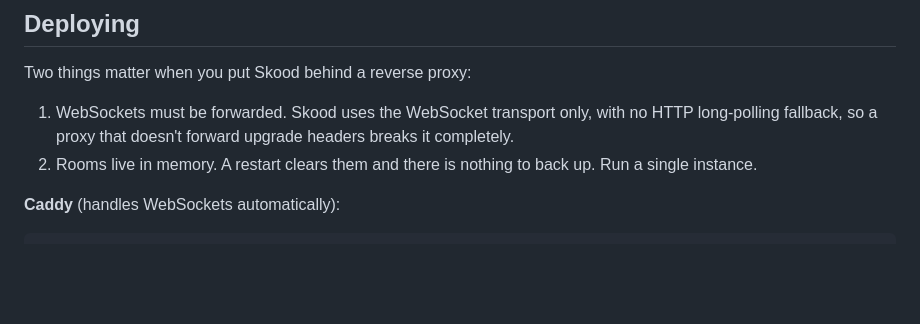
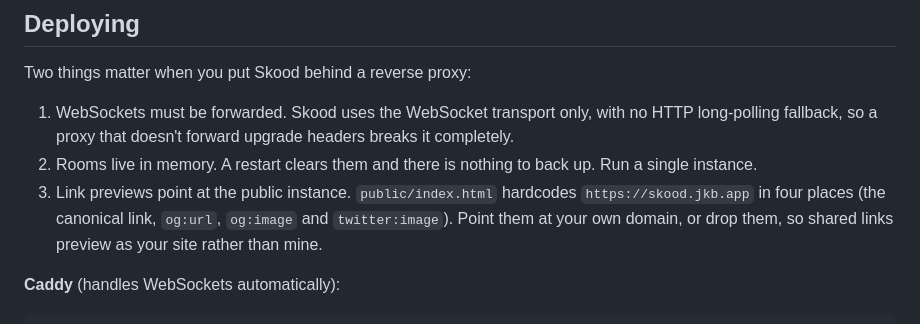
Before and after one commit to 7akob/skood, a Markdown page: README.md, the part around the change. Rendered like a GitHub page; blank space fills up the shorter version.

Commit message:
Add discovery metadata for search, link previews and AI
Pasting a Skood link into Discord produced no preview at all, and the
page carried no description or structured data, so search engines and
AI assistants had only the page text to go on.

The head now has a description, canonical link, favicon, and a full
set of Open Graph and Twitter card tags pointing at a new 1200x630
card rendered in the Classic 2008 style. A JSON-LD WebApplication
block states plainly what Skood is, that it is free and MIT licensed,
and what it does.

Also adds robots.txt, which explicitly welcomes crawlers including AI
ones, and llms.txt, a markdown summary written for machines covering
how the sync works, what is and is not stored, and where the source
lives. The manifest gains a real description, language and categories.

The four absolute URLs in the head are the only place the public
instance is hardcoded, and the deploy notes now say so.

```diff
--- a/README.md
+++ b/README.md
@@ -77,6 +77,7 @@ Two things matter when you put Skood behind a reverse proxy:
 
 1. WebSockets must be forwarded. Skood uses the WebSocket transport only, with no HTTP long-polling fallback, so a proxy that doesn't forward upgrade headers breaks it completely.
 2. Rooms live in memory. A restart clears them and there is nothing to back up. Run a single instance.
+3. Link previews point at the public instance. `public/index.html` hardcodes `https://skood.jkb.app` in four places (the canonical link, `og:url`, `og:image` and `twitter:image`). Point them at your own domain, or drop them, so shared links preview as your site rather than mine.
 
 **Caddy** (handles WebSockets automatically):
 
```
Also changed, not shown: public/og.png (added), 4 other files.
